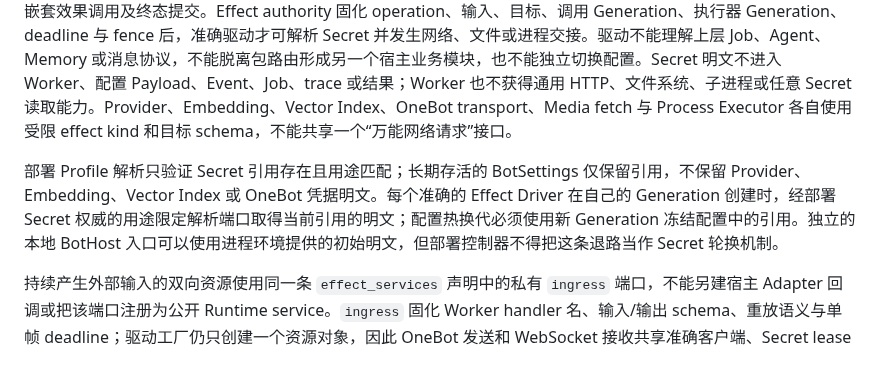
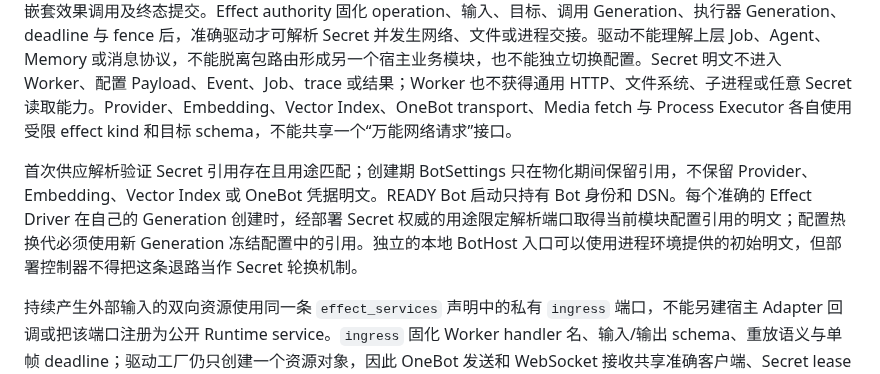
Before and after one commit to sjrsjz/forest, a Markdown page: doc/13-microkernel-control-plane-redesign.md, the part around the change. GitHub-like rendering.

Commit message:
Clarify READY Bot secret lifecycle in design

```diff
--- a/doc/13-microkernel-control-plane-redesign.md
+++ b/doc/13-microkernel-control-plane-redesign.md
@@ -141,7 +141,7 @@ Python 只用于降低模块实现与部署成本，不降低内核正确性要
 
 模块 Worker 与宿主效果驱动是两个执行对象，但只能属于同一个 Package Generation 生命周期。模块 Worker 拥有业务协议、参数投影、状态转换和结果解释，只能提交内容寻址、类型化且已授权的效果计划；包 manifest 仅以 `effect_services` 声明准确 effect kind、重放语义和输入/输出 schema，部署环境按 kind 提供最小受限驱动工厂。`job_types`、普通 service、Event、ComponentJob、Command 与消息 handler 都必须先进入包内 Worker，不能把业务 handler 塞进效果驱动。`PackageGenerationAdapter` 用冻结配置与准确 Generation 创建驱动，并统一执行 start、quiesce、resume、close；候选失败必须同时回收 Worker 与已启动驱动，旧代排空必须覆盖 Worker 调用、嵌套效果调用及终态提交。Effect authority 固化 operation、输入、目标、调用 Generation、执行器 Generation、deadline 与 fence 后，准确驱动才可解析 Secret 并发生网络、文件或进程交接。驱动不能理解上层 Job、Agent、Memory 或消息协议，不能脱离包路由形成另一个宿主业务模块，也不能独立切换配置。Secret 明文不进入 Worker、配置 Payload、Event、Job、trace 或结果；Worker 也不获得通用 HTTP、文件系统、子进程或任意 Secret 读取能力。Provider、Embedding、Vector Index、OneBot transport、Media fetch 与 Process Executor 各自使用受限 effect kind 和目标 schema，不能共享一个“万能网络请求”接口。
 
-部署 Profile 解析只验证 Secret 引用存在且用途匹配；长期存活的 BotSettings 仅保留引用，不保留 Provider、Embedding、Vector Index 或 OneBot 凭据明文。每个准确的 Effect Driver 在自己的 Generation 创建时，经部署 Secret 权威的用途限定解析端口取得当前引用的明文；配置热换代必须使用新 Generation 冻结配置中的引用。独立的本地 BotHost 入口可以使用进程环境提供的初始明文，但部署控制器不得把这条退路当作 Secret 轮换机制。
+首次供应解析验证 Secret 引用存在且用途匹配；创建期 BotSettings 只在物化期间保留引用，不保留 Provider、Embedding、Vector Index 或 OneBot 凭据明文。READY Bot 启动只持有 Bot 身份和 DSN。每个准确的 Effect Driver 在自己的 Generation 创建时，经部署 Secret 权威的用途限定解析端口取得当前模块配置引用的明文；配置热换代必须使用新 Generation 冻结配置中的引用。独立的本地 BotHost 入口可以使用进程环境提供的初始明文，但部署控制器不得把这条退路当作 Secret 轮换机制。
 
 持续产生外部输入的双向资源使用同一条 `effect_services` 声明中的私有 `ingress` 端口，不能另建宿主 Adapter 回调或把该端口注册为公开 Runtime service。`ingress` 固化 Worker handler 名、输入/输出 schema、重放语义与单帧 deadline；驱动工厂仍只创建一个资源对象，因此 OneBot 发送和 WebSocket 接收共享准确客户端、Secret lease 与 Generation。候选 `start` 只允许连接、鉴权和有界缓冲，`bind_ingress` 只能取得回到本代 Worker 的窄回调；RuntimeGraph 提交后的同步 `activate_ingress` 才能开放外部接纳。排空顺序固定为冻结持久图准入、`freeze_ingress` 阻止新帧、Worker quiesce、等待已接纳 ingress/服务调用及账本终态归零、驱动 quiesce、资源 close。回滚恢复先使 Worker 可执行并恢复驱动的待命资源，重新发布图后再打开 ingress；候选失败或激活失败必须关闭已经构造的驱动和 Worker。驱动不得选择目标组件、取得 Registry、绕过 schema、伪造因果根或向新 Generation 转交旧缓冲帧。
 
```
